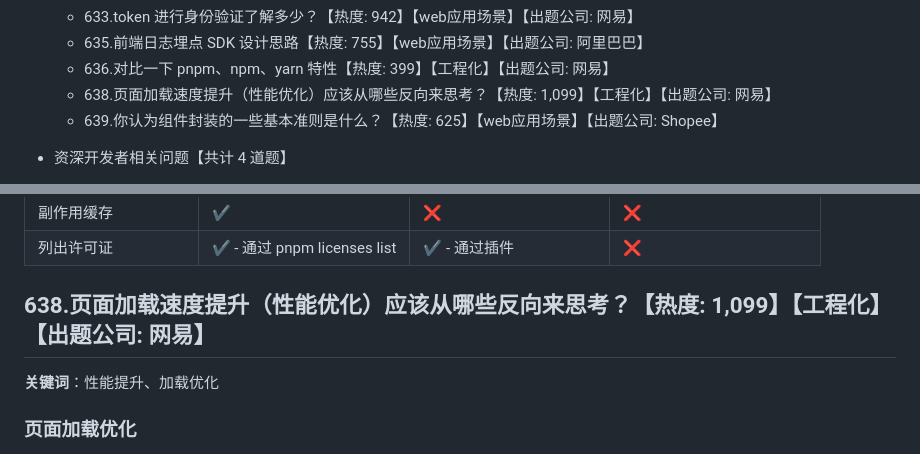
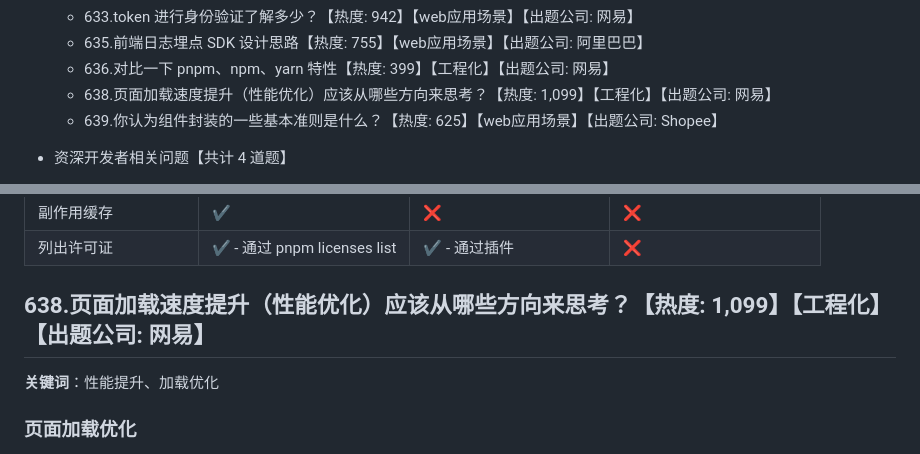
Before and after one commit to pro-collection/interview-question, a Markdown page: books/2023-11-25 更新.md, 2 parts joined by grey strips. GitHub-like rendering.

Commit message:
feat: update

```diff
--- a/books/2023-11-25 更新.md
+++ b/books/2023-11-25 更新.md
@@ -21,7 +21,7 @@
     - 633.token 进行身份验证了解多少？【热度: 942】【web应用场景】【出题公司: 网易】
     - 635.前端日志埋点 SDK 设计思路【热度: 755】【web应用场景】【出题公司: 阿里巴巴】
     - 636.对比一下 pnpm、npm、yarn 特性【热度: 399】【工程化】【出题公司: 网易】
-    - 638.页面加载速度提升（性能优化）应该从哪些反向来思考？【热度: 1,099】【工程化】【出题公司: 网易】
+    - 638.页面加载速度提升（性能优化）应该从哪些方向来思考？【热度: 1,099】【工程化】【出题公司: 网易】
     - 639.你认为组件封装的一些基本准则是什么？【热度: 625】【web应用场景】【出题公司: Shopee】
 
 
@@ -713,7 +713,7 @@ https://juejin.cn/post/7085679511290773534
 | 副作用缓存                     | ✔️                                                                                              | ❌                                                          | ❌                                                      |
 | 列出许可证                     | ✔️ - 通过 pnpm licenses list                                               | ✔️ - 通过插件                                                     | ❌                                                      |
 
-## 638.页面加载速度提升（性能优化）应该从哪些反向来思考？【热度: 1,099】【工程化】【出题公司: 网易】
+## 638.页面加载速度提升（性能优化）应该从哪些方向来思考？【热度: 1,099】【工程化】【出题公司: 网易】
 
 **关键词**：性能提升、加载优化
 
```
